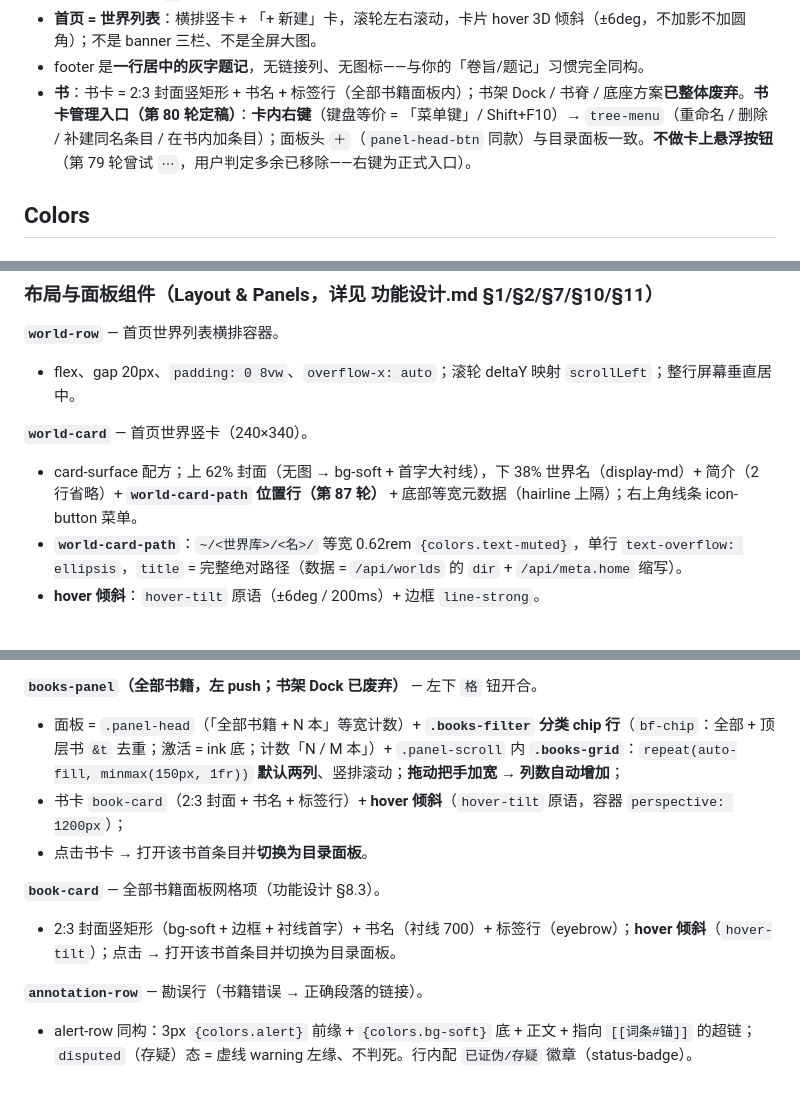
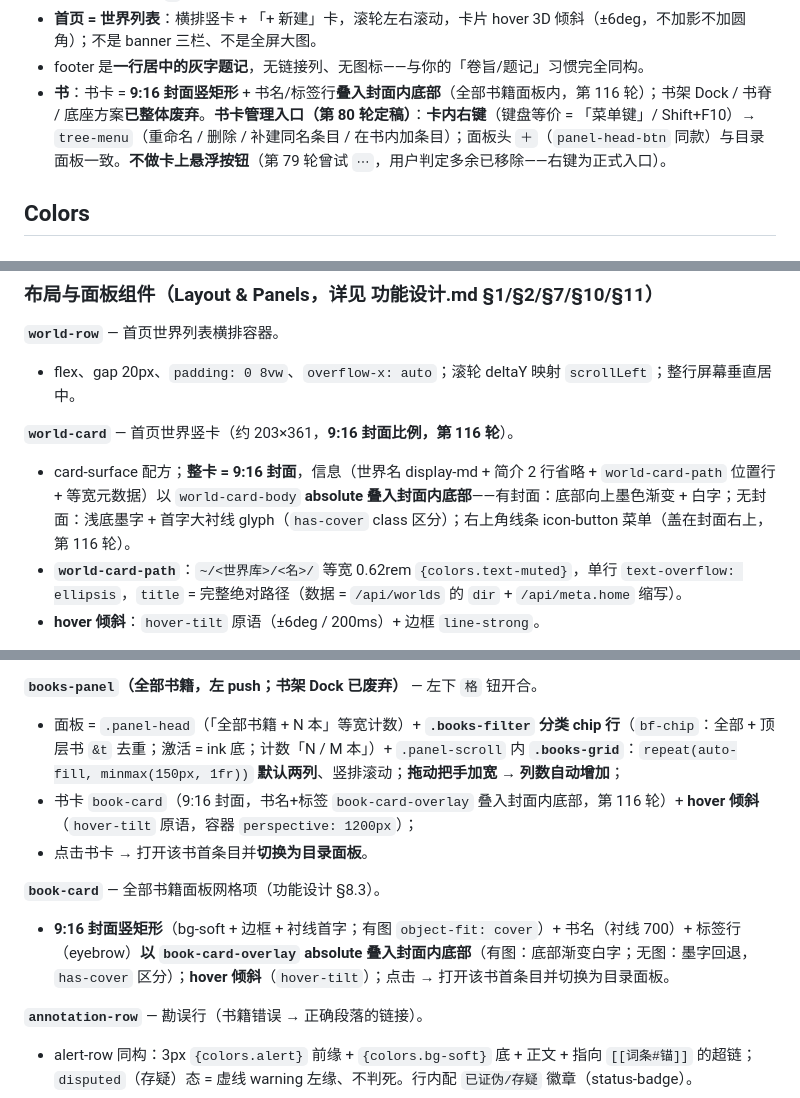
Before and after one commit to zgggy/soliterra, a Markdown page: docs/design.md, 3 parts joined by grey strips. GitHub-like rendering.

Commit message:
docs: design.md 封面几何同步 9:16（第 116 轮）

```diff
--- a/docs/design.md
+++ b/docs/design.md
@@ -24,7 +24,7 @@ Soliterra 是一个本地部署的条目平台（一切皆条目：一个 .md =
   - **readlater-fan**（底部卡片集）：稍后阅读 = 屏幕底部中央的**扇形卡片集**——rest 聚拢成扇（±9° / 间距 26px / 只露上半 70px），hover 整集转**横排展开**（gap 8、尽量不重叠、总宽距两侧钮群 ≥40px），单卡 hover 上升 + 右上 `×` 移除。
 - **首页 = 世界列表**：横排竖卡 + 「+ 新建」卡，滚轮左右滚动，卡片 hover 3D 倾斜（±6deg，不加影不加圆角）；不是 banner 三栏、不是全屏大图。
 - footer 是**一行居中的灰字题记**，无链接列、无图标——与你的「卷旨/题记」习惯完全同构。
-- **书**：书卡 = 2:3 封面竖矩形 + 书名 + 标签行（全部书籍面板内）；书架 Dock / 书脊 / 底座方案**已整体废弃**。**书卡管理入口（第 80 轮定稿）**：**卡内右键**（键盘等价 = 「菜单键」/ Shift+F10）→ `tree-menu`（重命名 / 删除 / 补建同名条目 / 在书内加条目）；面板头 `＋`（`panel-head-btn` 同款）与目录面板一致。**不做卡上悬浮按钮**（第 79 轮曾试 `⋯`，用户判定多余已移除——右键为正式入口）。
+- **书**：书卡 = **9:16 封面竖矩形** + 书名/标签行**叠入封面内底部**（全部书籍面板内，第 116 轮）；书架 Dock / 书脊 / 底座方案**已整体废弃**。**书卡管理入口（第 80 轮定稿）**：**卡内右键**（键盘等价 = 「菜单键」/ Shift+F10）→ `tree-menu`（重命名 / 删除 / 补建同名条目 / 在书内加条目）；面板头 `＋`（`panel-head-btn` 同款）与目录面板一致。**不做卡上悬浮按钮**（第 79 轮曾试 `⋯`，用户判定多余已移除——右键为正式入口）。
 
 ## Colors
 
@@ -368,8 +368,8 @@ Soliterra 是一个本地部署的条目平台（一切皆条目：一个 .md =
 **`world-row`** — 首页世界列表横排容器。
 - flex、gap 20px、`padding: 0 8vw`、`overflow-x: auto`；滚轮 deltaY 映射 `scrollLeft`；整行屏幕垂直居中。
 
-**`world-card`** — 首页世界竖卡（240×340）。
-- card-surface 配方；上 62% 封面（无图 → bg-soft + 首字大衬线），下 38% 世界名（display-md）+ 简介（2 行省略）+ **`world-card-path` 位置行（第 87 轮）** + 底部等宽元数据（hairline 上隔）；右上角线条 icon-button 菜单。
+**`world-card`** — 首页世界竖卡（约 203×361，**9:16 封面比例，第 116 轮**）。
+- card-surface 配方；**整卡 = 9:16 封面**，信息（世界名 display-md + 简介 2 行省略 + `world-card-path` 位置行 + 等宽元数据）以 `world-card-body` **absolute 叠入封面内底部**——有封面：底部向上墨色渐变 + 白字；无封面：浅底墨字 + 首字大衬线 glyph（`has-cover` class 区分）；右上角线条 icon-button 菜单（盖在封面右上，第 116 轮）。
 - **`world-card-path`**：`~/<世界库>/<名>/` 等宽 0.62rem `{colors.text-muted}`，单行 `text-overflow: ellipsis`，`title` = 完整绝对路径（数据 = `/api/worlds` 的 `dir` + `/api/meta.home` 缩写）。
 - **hover 倾斜**：`hover-tilt` 原语（±6deg / 200ms）+ 边框 `line-strong`。
 
@@ -471,11 +471,11 @@ Soliterra 是一个本地部署的条目平台（一切皆条目：一个 .md =
 
 **`books-panel`（全部书籍，左 push；书架 Dock 已废弃）** — 左下 `格` 钮开合。
 - 面板 = `.panel-head`（「全部书籍 + N 本」等宽计数）+ **`.books-filter` 分类 chip 行**（`bf-chip`：全部 + 顶层书 `&t` 去重；激活 = ink 底；计数「N / M 本」）+ `.panel-scroll` 内 **`.books-grid`**：`repeat(auto-fill, minmax(150px, 1fr))` **默认两列**、竖排滚动；**拖动把手加宽 → 列数自动增加**；
-- 书卡 `book-card`（2:3 封面 + 书名 + 标签行）+ **hover 倾斜**（`hover-tilt` 原语，容器 `perspective: 1200px`）；
+- 书卡 `book-card`（9:16 封面，书名+标签 `book-card-overlay` 叠入封面内底部，第 116 轮）+ **hover 倾斜**（`hover-tilt` 原语，容器 `perspective: 1200px`）；
 - 点击书卡 → 打开该书首条目并**切换为目录面板**。
 
 **`book-card`** — 全部书籍面板网格项（功能设计 §8.3）。
-- 2:3 封面竖矩形（bg-soft + 边框 + 衬线首字）+ 书名（衬线 700）+ 标签行（eyebrow）；**hover 倾斜**（`hover-tilt`）；点击 → 打开该书首条目并切换为目录面板。
+- **9:16 封面竖矩形**（bg-soft + 边框 + 衬线首字；有图 `object-fit: cover`）+ 书名（衬线 700）+ 标签行（eyebrow）**以 `book-card-overlay` absolute 叠入封面内底部**（有图：底部渐变白字；无图：墨字回退，`has-cover` 区分）；**hover 倾斜**（`hover-tilt`）；点击 → 打开该书首条目并切换为目录面板。
 
 **`annotation-row`** — 勘误行（书籍错误 → 正确段落的链接）。
 - alert-row 同构：3px `{colors.alert}` 前缘 + `{colors.bg-soft}` 底 + 正文 + 指向 `[[词条#锚]]` 的超链；`disputed`（存疑）态 = 虚线 warning 左缘、不判死。行内配 `已证伪/存疑` 徽章（status-badge）。
```
Also changed, not shown: other parts of docs/design.md (+2 -2 lines).
